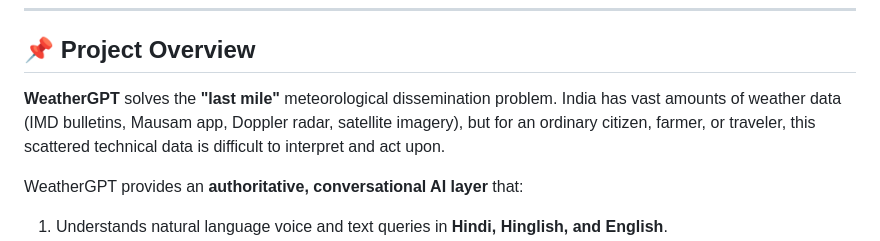
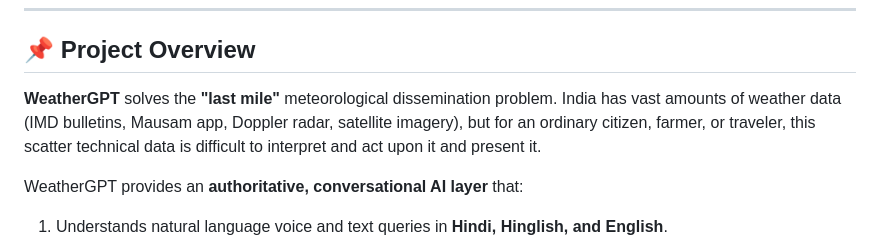
Before and after one commit to BhoomiAsati18/WeatherGPT-SIH-2026, a Markdown page: README.md, the part around the change. GitHub-like rendering.

```diff
--- a/README.md
+++ b/README.md
@@ -5,7 +5,7 @@
 ---
 
 ## 📌 Project Overview
-**WeatherGPT** solves the **"last mile"** meteorological dissemination problem. India has vast amounts of weather data (IMD bulletins, Mausam app, Doppler radar, satellite imagery), but for an ordinary citizen, farmer, or traveler, this scattered technical data is difficult to interpret and act upon.
+**WeatherGPT** solves the **"last mile"** meteorological dissemination problem. India has vast amounts of weather data (IMD bulletins, Mausam app, Doppler radar, satellite imagery), but for an ordinary citizen, farmer, or traveler, this scatter technical data is difficult to interpret and act upon it and present it.
 
 WeatherGPT provides an **authoritative, conversational AI layer** that:
 1. Understands natural language voice and text queries in **Hindi, Hinglish, and English**.
```
